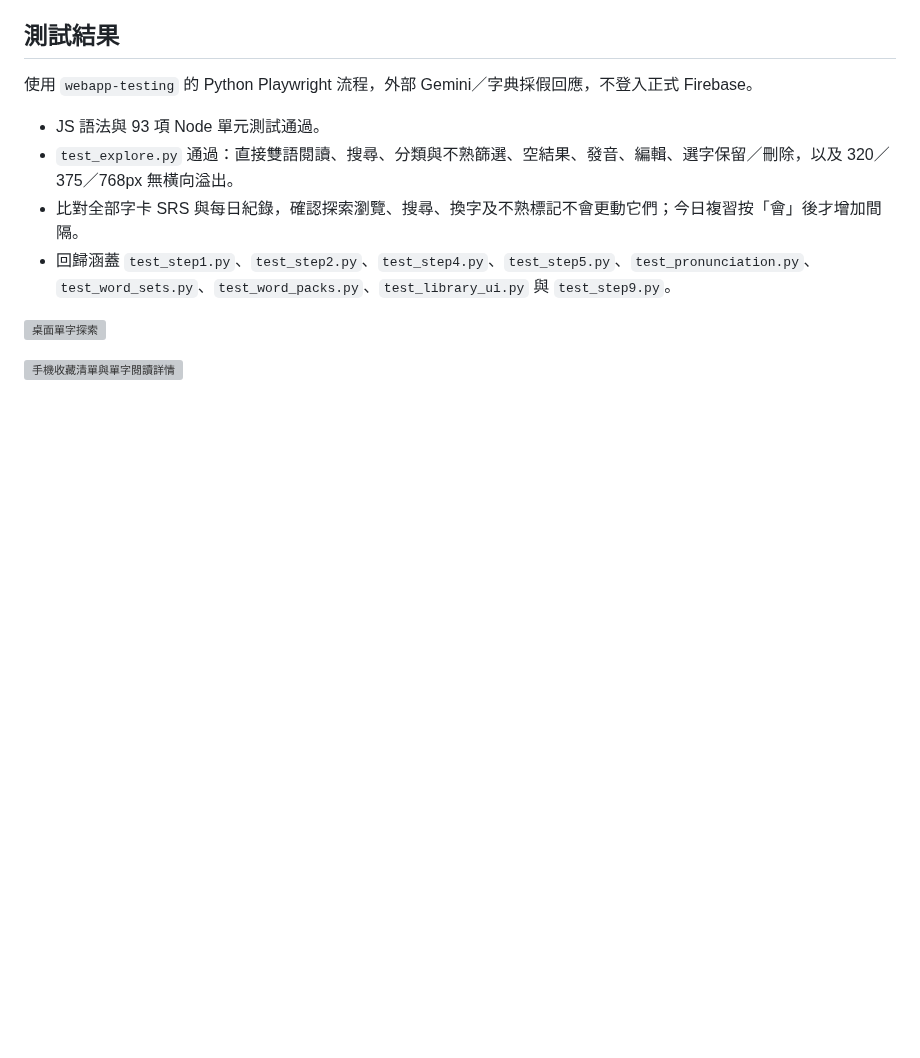
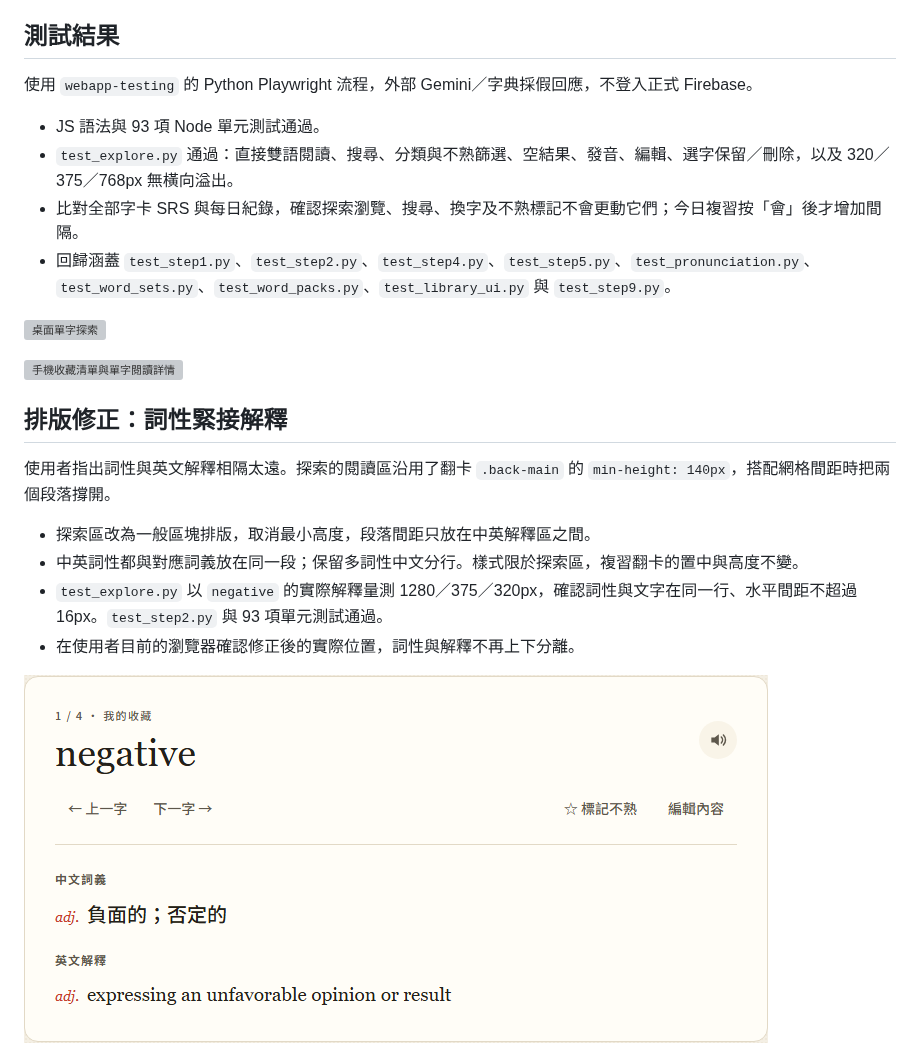
Before and after one commit to kevin930326/toeic-cards, a Markdown page: docs/dev-log/16-word-explore.md, the part around the change. Rendered like a GitHub page; pictures changed too: docs/images/16-explore-spacing.png (added); blank space fills up the shorter version; grey boxes are pictures that could not be loaded.

```diff
--- a/docs/dev-log/16-word-explore.md
+++ b/docs/dev-log/16-word-explore.md
@@ -36,3 +36,14 @@
 ![桌面單字探索](../images/16-explore-desktop.png)
 
 <img src="../images/16-explore-mobile.png" alt="手機收藏清單與單字閱讀詳情" width="375">
+
+## 排版修正：詞性緊接解釋
+
+使用者指出詞性與英文解釋相隔太遠。探索的閱讀區沿用了翻卡 `.back-main` 的 `min-height: 140px`，搭配網格間距時把兩個段落撐開。
+
+- 探索區改為一般區塊排版，取消最小高度，段落間距只放在中英解釋區之間。
+- 中英詞性都與對應詞義放在同一段；保留多詞性中文分行。樣式限於探索區，複習翻卡的置中與高度不變。
+- `test_explore.py` 以 `negative` 的實際解釋量測 1280／375／320px，確認詞性與文字在同一行、水平間距不超過 16px。`test_step2.py` 與 93 項單元測試通過。
+- 在使用者目前的瀏覽器確認修正後的實際位置，詞性與解釋不再上下分離。
+
+![詞性與解釋的緊密排版](../images/16-explore-spacing.png)
```
Also changed, not shown: 5 other files.
